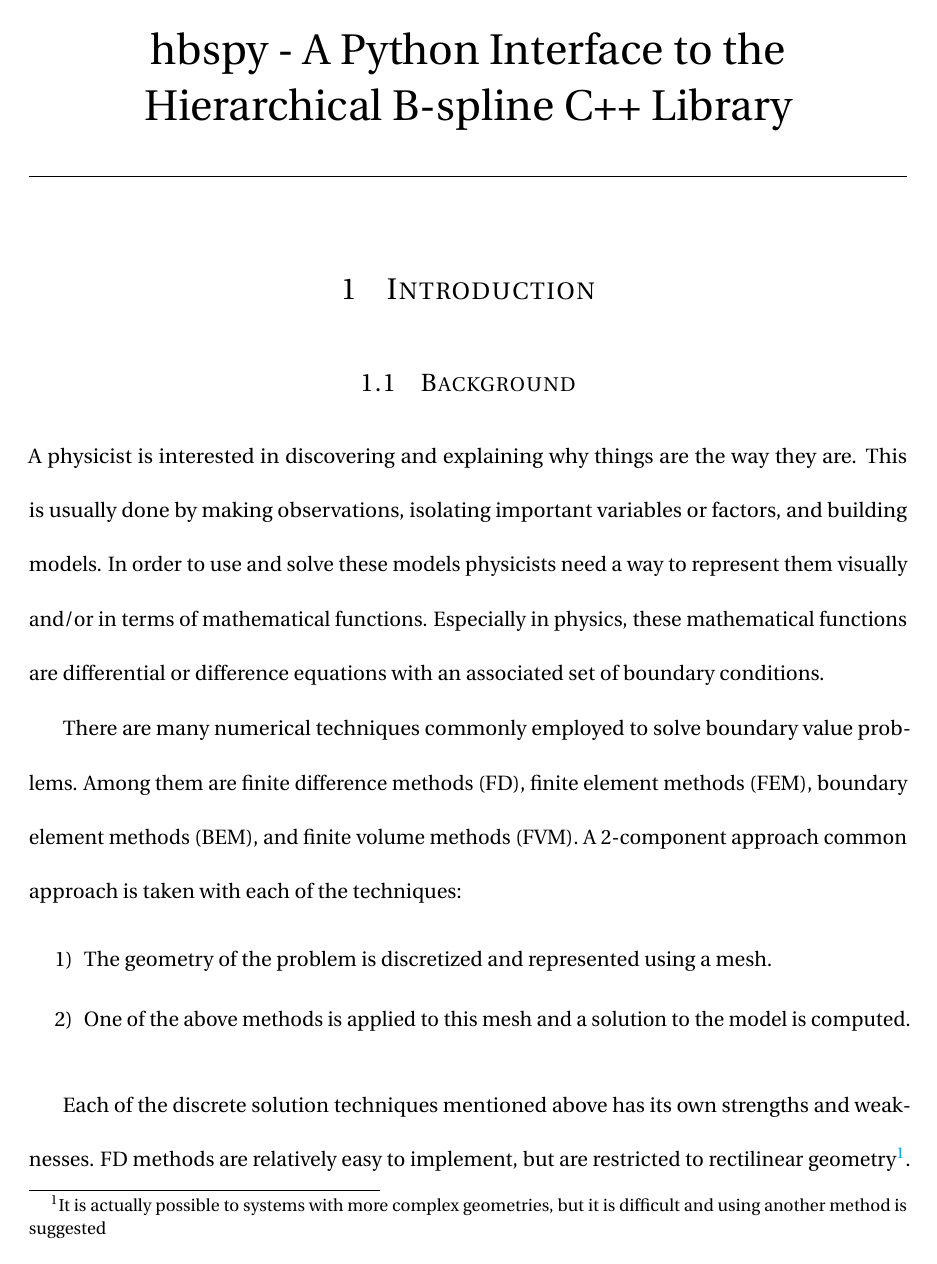
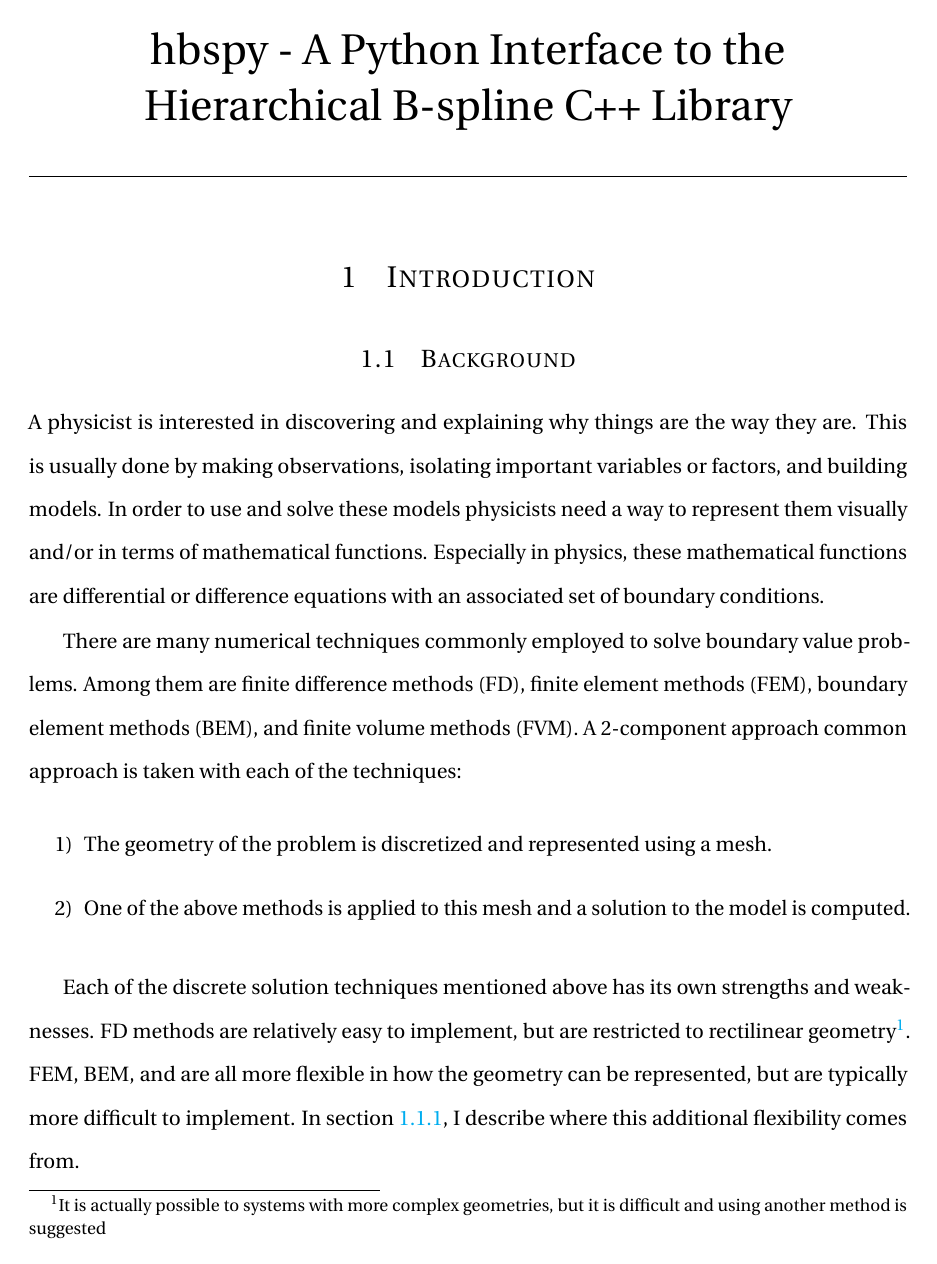
Before and after one commit to sglyon/SGLcapstone, a LaTeX document (myStyle/Capstone.tex): page 4 of 33 before the commit and page 4 of 30 after it. The pictures show the PDF file myStyle/Capstone.pdf that the author committed with the source.

Commit message:
ENH: lowered the line spacing to make the draft easier to read

```diff
--- a/myStyle/Capstone.tex
+++ b/myStyle/Capstone.tex
@@ -100,7 +100,7 @@
             breakatwhitespace=true
             tabsize=4}
 
-  \newcommand{\mainstretch}{\setstretch{2.0}}
+  \newcommand{\mainstretch}{\setstretch{1.6}}
 
   \newcommand{\TODO}[1]{ {\color{magenta} TODO: #1} }
 
```
Also changed, not shown: myStyle/Capstone.pdf.
